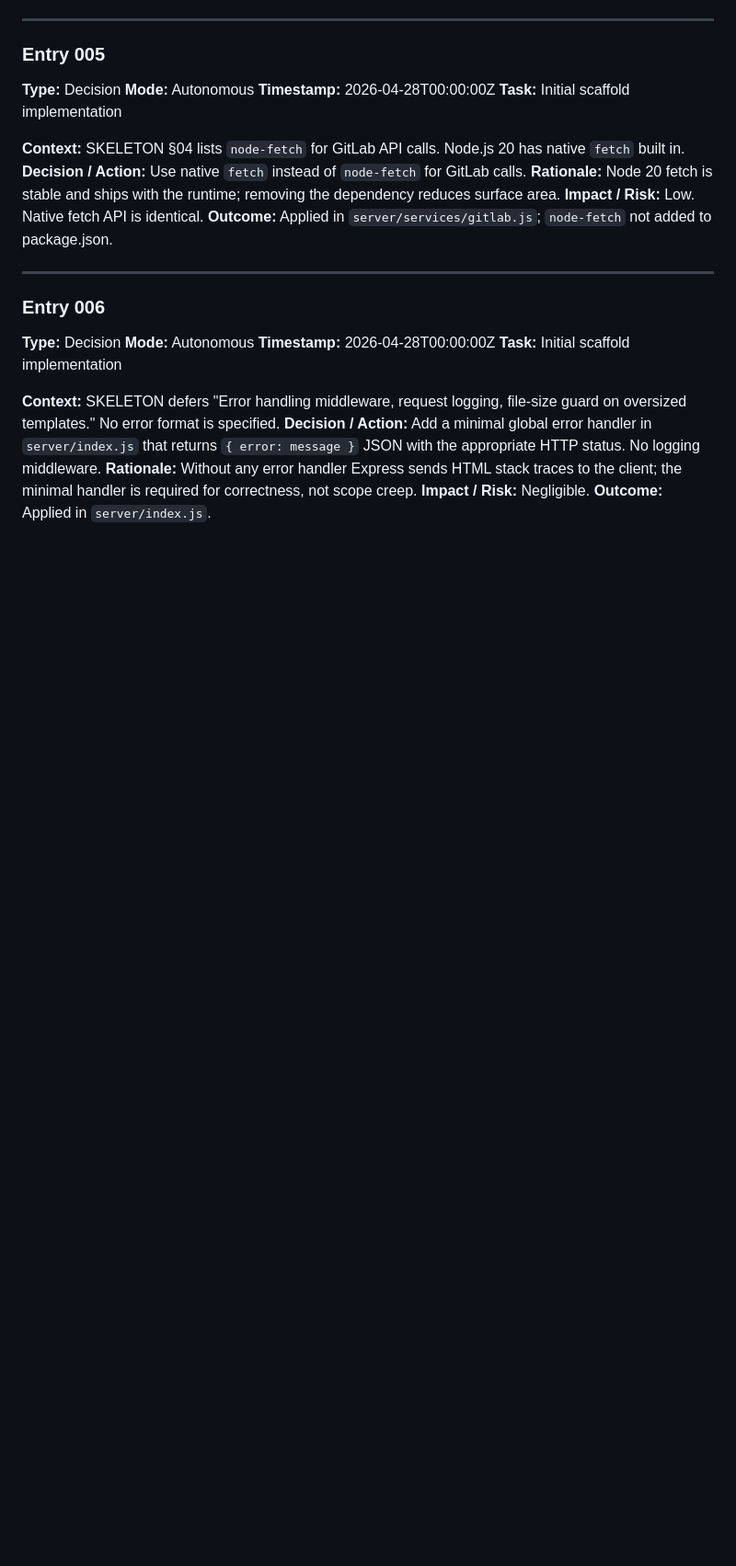
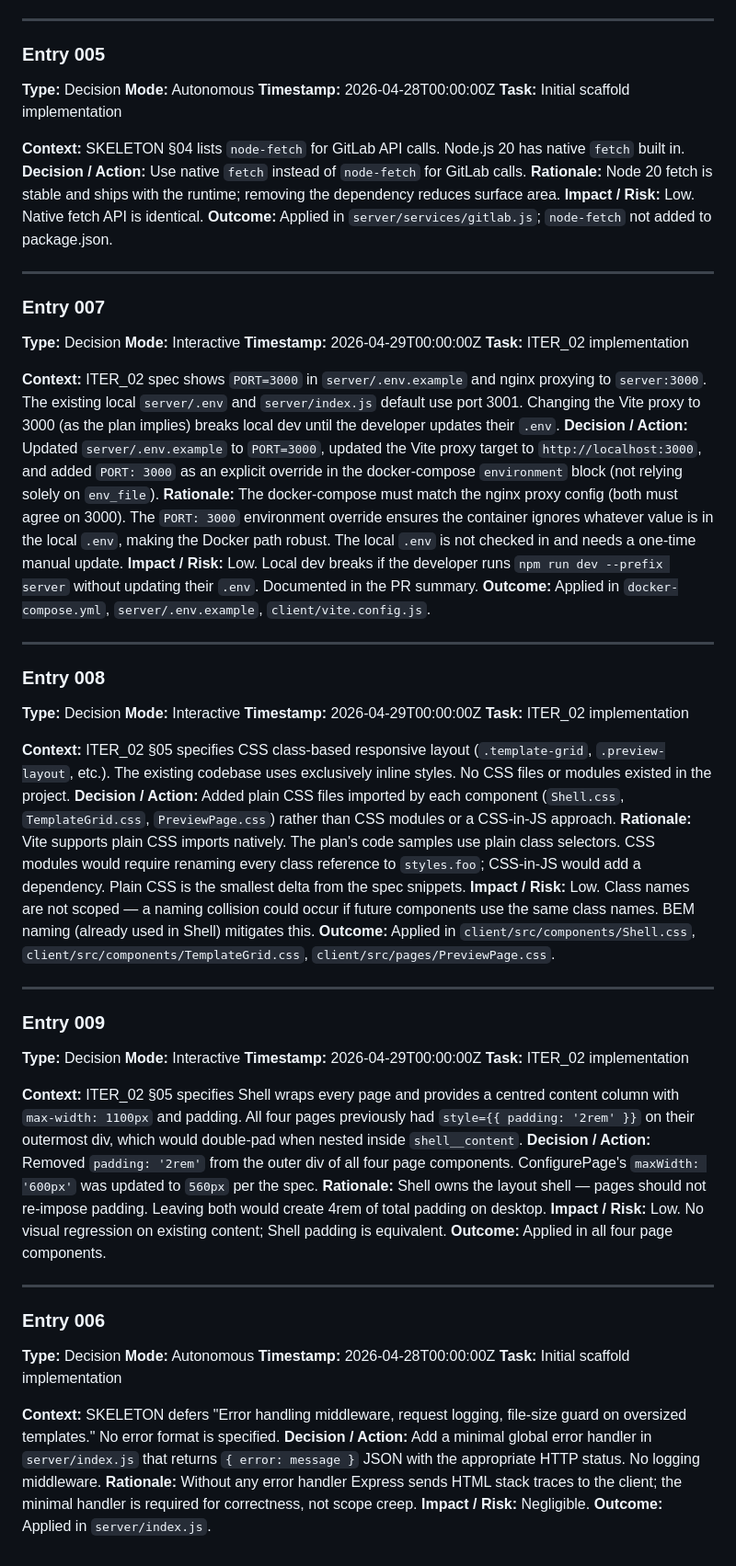
Before and after one commit to cheneeheng/repository-template-generator, a Markdown page: docs/claude_logs/DECISION_LOG.md, the part around the change. Shown at 92% size. Drawn GitHub-style; blank space fills up the shorter version.

Commit message:
docs(decisions): log ITER_02 implementation decisions (entries 007-009)

```diff
--- a/docs/claude_logs/DECISION_LOG.md
+++ b/docs/claude_logs/DECISION_LOG.md
@@ -79,6 +79,51 @@ Autonomous Mode decisions for this project.
 
 ---
 
+### Entry 007
+
+**Type:** Decision
+**Mode:** Interactive
+**Timestamp:** 2026-04-29T00:00:00Z
+**Task:** ITER_02 implementation
+
+**Context:** ITER_02 spec shows `PORT=3000` in `server/.env.example` and nginx proxying to `server:3000`. The existing local `server/.env` and `server/index.js` default use port 3001. Changing the Vite proxy to 3000 (as the plan implies) breaks local dev until the developer updates their `.env`.
+**Decision / Action:** Updated `server/.env.example` to `PORT=3000`, updated the Vite proxy target to `http://localhost:3000`, and added `PORT: 3000` as an explicit override in the docker-compose `environment` block (not relying solely on `env_file`).
+**Rationale:** The docker-compose must match the nginx proxy config (both must agree on 3000). The `PORT: 3000` environment override ensures the container ignores whatever value is in the local `.env`, making the Docker path robust. The local `.env` is not checked in and needs a one-time manual update.
+**Impact / Risk:** Low. Local dev breaks if the developer runs `npm run dev --prefix server` without updating their `.env`. Documented in the PR summary.
+**Outcome:** Applied in `docker-compose.yml`, `server/.env.example`, `client/vite.config.js`.
+
+---
+
+### Entry 008
+
+**Type:** Decision
+**Mode:** Interactive
+**Timestamp:** 2026-04-29T00:00:00Z
+**Task:** ITER_02 implementation
+
+**Context:** ITER_02 §05 specifies CSS class-based responsive layout (`.template-grid`, `.preview-layout`, etc.). The existing codebase uses exclusively inline styles. No CSS files or modules existed in the project.
+**Decision / Action:** Added plain CSS files imported by each component (`Shell.css`, `TemplateGrid.css`, `PreviewPage.css`) rather than CSS modules or a CSS-in-JS approach.
+**Rationale:** Vite supports plain CSS imports natively. The plan's code samples use plain class selectors. CSS modules would require renaming every class reference to `styles.foo`; CSS-in-JS would add a dependency. Plain CSS is the smallest delta from the spec snippets.
+**Impact / Risk:** Low. Class names are not scoped — a naming collision could occur if future components use the same class names. BEM naming (already used in Shell) mitigates this.
+**Outcome:** Applied in `client/src/components/Shell.css`, `client/src/components/TemplateGrid.css`, `client/src/pages/PreviewPage.css`.
+
+---
+
+### Entry 009
+
+**Type:** Decision
+**Mode:** Interactive
+**Timestamp:** 2026-04-29T00:00:00Z
+**Task:** ITER_02 implementation
+
+**Context:** ITER_02 §05 specifies Shell wraps every page and provides a centred content column with `max-width: 1100px` and padding. All four pages previously had `style={{ padding: '2rem' }}` on their outermost div, which would double-pad when nested inside `shell__content`.
+**Decision / Action:** Removed `padding: '2rem'` from the outer div of all four page components. ConfigurePage's `maxWidth: '600px'` was updated to `560px` per the spec.
+**Rationale:** Shell owns the layout shell — pages should not re-impose padding. Leaving both would create 4rem of total padding on desktop.
+**Impact / Risk:** Low. No visual regression on existing content; Shell padding is equivalent.
+**Outcome:** Applied in all four page components.
+
+---
+
 ### Entry 006
 
 **Type:** Decision
```
